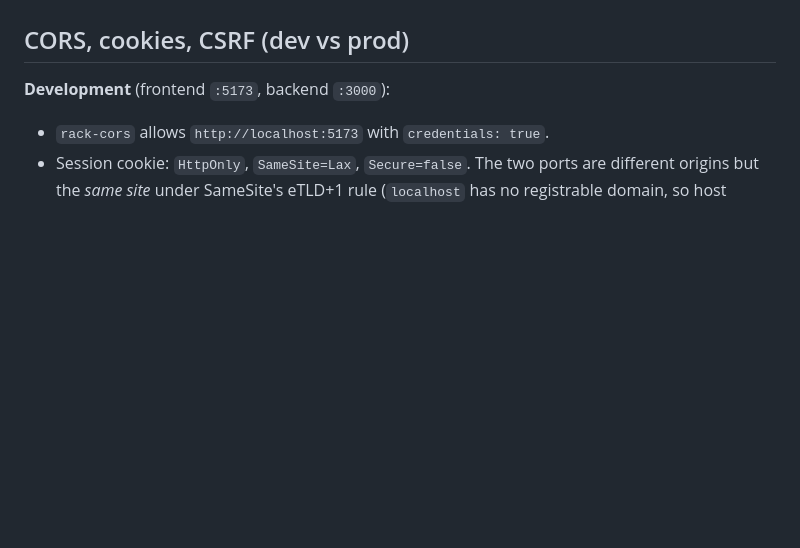
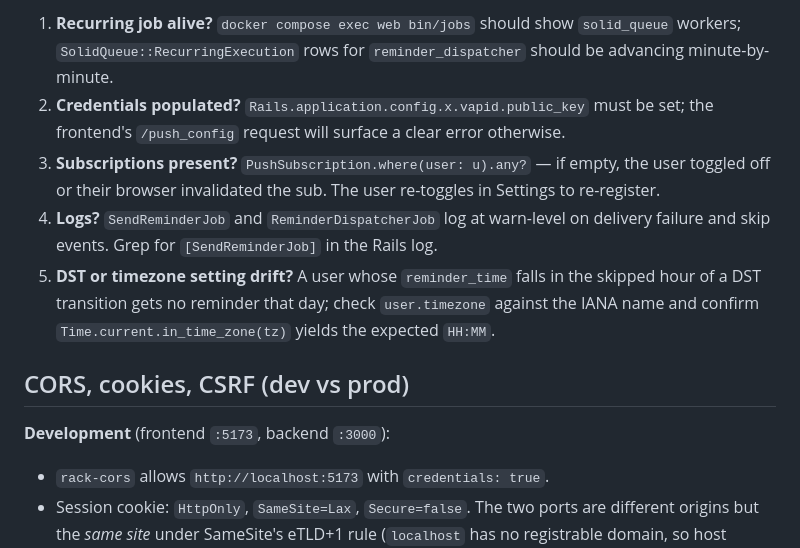
Before and after one commit to Acero-AD/TheScribe, a Markdown page: backend/README.md, the part around one of its changes. GitHub-like rendering; blank space fills up the shorter version.

```diff
--- a/backend/README.md
+++ b/backend/README.md
@@ -225,3 +284,20 @@ finished-jobs table from growing without bound.
+1. **Recurring job alive?** `docker compose exec web bin/jobs` should show
+   `solid_queue` workers; `SolidQueue::RecurringExecution` rows for
+   `reminder_dispatcher` should be advancing minute-by-minute.
+2. **Credentials populated?** `Rails.application.config.x.vapid.public_key`
+   must be set; the frontend's `/push_config` request will surface a clear
+   error otherwise.
+3. **Subscriptions present?** `PushSubscription.where(user: u).any?` — if
+   empty, the user toggled off or their browser invalidated the sub. The
+   user re-toggles in Settings to re-register.
+4. **Logs?** `SendReminderJob` and `ReminderDispatcherJob` log at warn-level
+   on delivery failure and skip events. Grep for `[SendReminderJob]` in the
+   Rails log.
+5. **DST or timezone setting drift?** A user whose `reminder_time` falls in
+   the skipped hour of a DST transition gets no reminder that day; check
+   `user.timezone` against the IANA name and confirm `Time.current.in_time_zone(tz)`
+   yields the expected `HH:MM`.
+
 ## CORS, cookies, CSRF (dev vs prod)
 
 **Development** (frontend `:5173`, backend `:3000`):
```
Also changed, not shown: other parts of backend/README.md (+59 -0 lines), frontend/README.md (+38 -2 lines), 1 other file.
